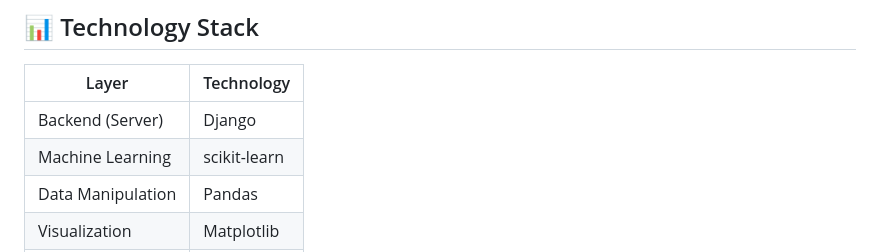
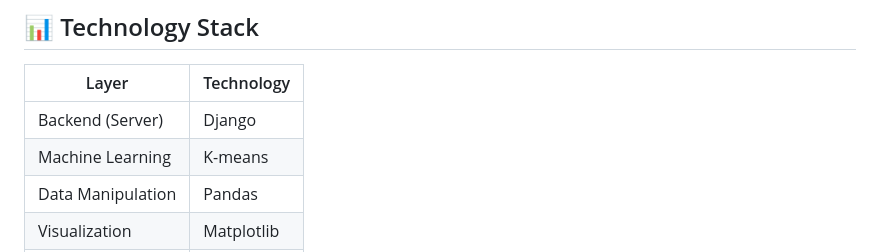
Before and after one commit to LAXMIKANT02/SCT_ML_2, a Markdown page: README.md, the part around the change. Rendered like a GitHub page.

```diff
--- a/README.md
+++ b/README.md
@@ -32,7 +32,7 @@ To build an interactive, web-based ML dashboard where:
 | Layer               | Technology             |
 |---------------------|------------------------|
 | Backend (Server)    | Django                 |
-| Machine Learning    | scikit-learn           |
+| Machine Learning    | K-means           |
 | Data Manipulation   | Pandas                 |
 | Visualization       | Matplotlib             |
 | Styling / Frontend  | HTML, CSS              |
```
